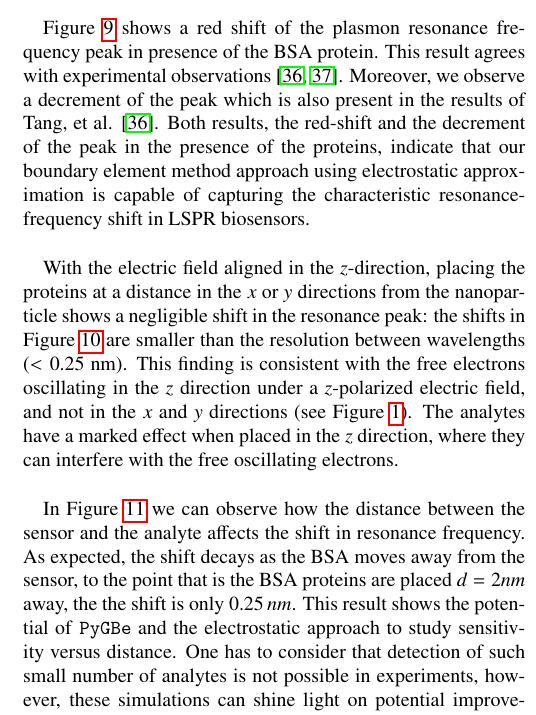
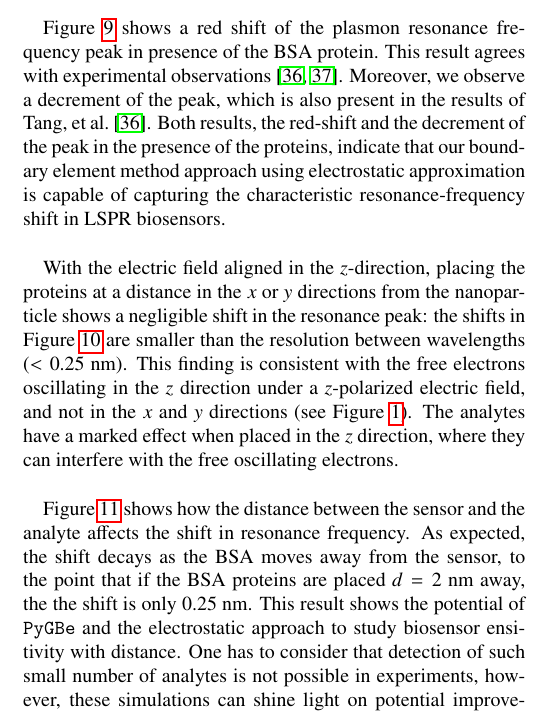
Before and after one commit to barbagroup/pygbe_lspr_paper, a LaTeX paper (tex/ClementiCooperBarba2018.tex, which reads tex/discussion.tex): part of one column of page 9 of 12, cut so that both start at the same text. Compiled offline with pdfLaTeX.

Commit message:
[discussions] edits in last paragraph

```diff
--- a/tex/discussion.tex
+++ b/tex/discussion.tex
@@ -19,7 +19,7 @@ the values of the dielectric constant for silver is in the order of 1\%, also \c
 Figure \ref{fig:2pz_response} shows a red shift of the plasmon resonance frequency peak in presence of the BSA protein.
 This result agrees with experimental observations
 \cite{TangETal2010, RaphaelETal2013}. Moreover, we observe a decrement of
-the peak which is also present in the results of Tang, et al. \cite{TangETal2010}.
+the peak, which is also present in the results of Tang, et al.~\cite{TangETal2010}.
 Both results, the red-shift and the decrement of the peak in the presence of
 the proteins, indicate that our boundary element method approach using electrostatic
 approximation is capable of capturing the characteristic resonance-frequency
@@ -35,11 +35,11 @@ under a $z$-polarized electric field, and not in the $x$ and $y$ directions
 The analytes have a marked effect when placed in the $z$ direction, where
 they can interfere with the free oscillating electrons.
 
-In Figure \ref{fig:dist_response} we can observe how the distance between the sensor
+Figure \ref{fig:dist_response} shows how the distance between the sensor
 and the analyte affects the shift in resonance frequency. As expected, the shift decays
-as the BSA moves away from the sensor, to the point that is the BSA proteins are placed
-$d=2 nm$ away, the the shift is only $0.25 \, nm$. This result shows the potential of \pygbe
-and the electrostatic approach to study sensitivity versus distance.
+as the BSA moves away from the sensor, to the point that if the BSA proteins are placed
+$d=2$ nm away, the the shift is only $0.25$ nm. This result shows the potential of \pygbe
+and the electrostatic approach to study biosensor ensitivity with distance.
 One has to consider that detection of such
 small number of analytes is not possible in experiments, however, these simulations can shine light on
 potential improvements that would enhance sensitivity of LSPR biosensors, for example, by using
```
